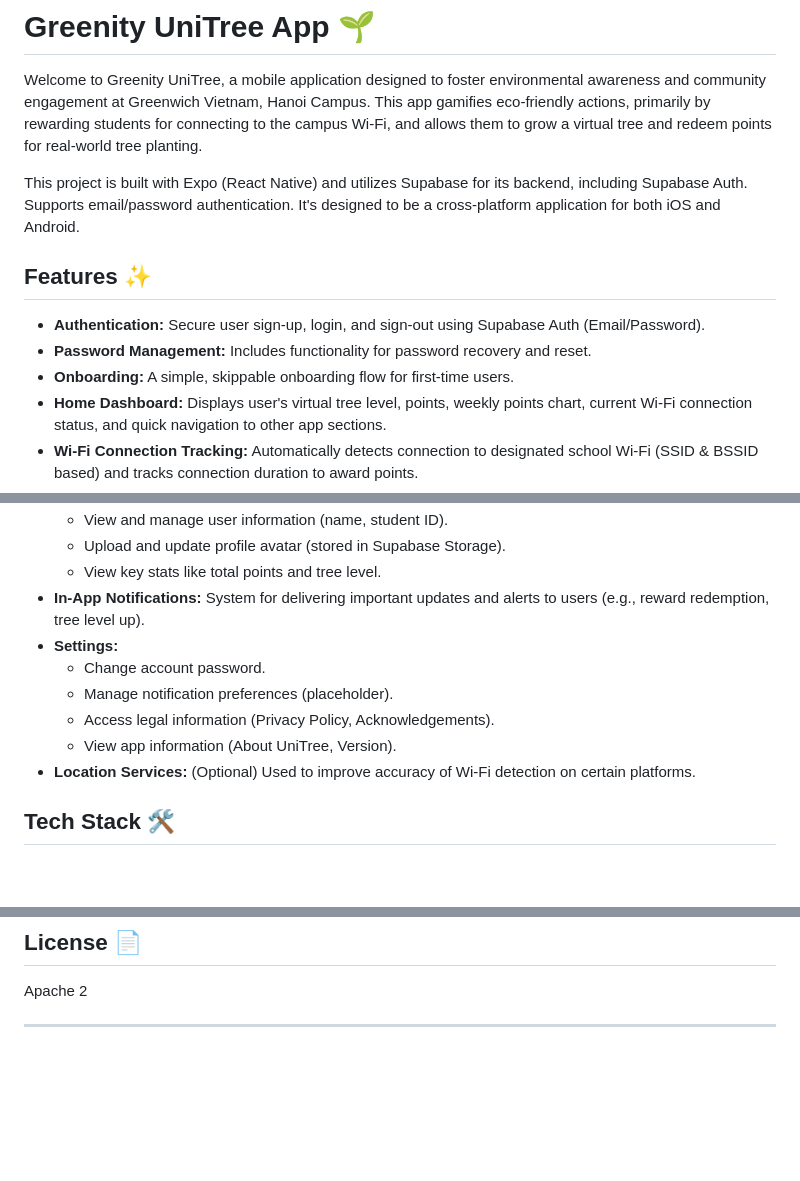
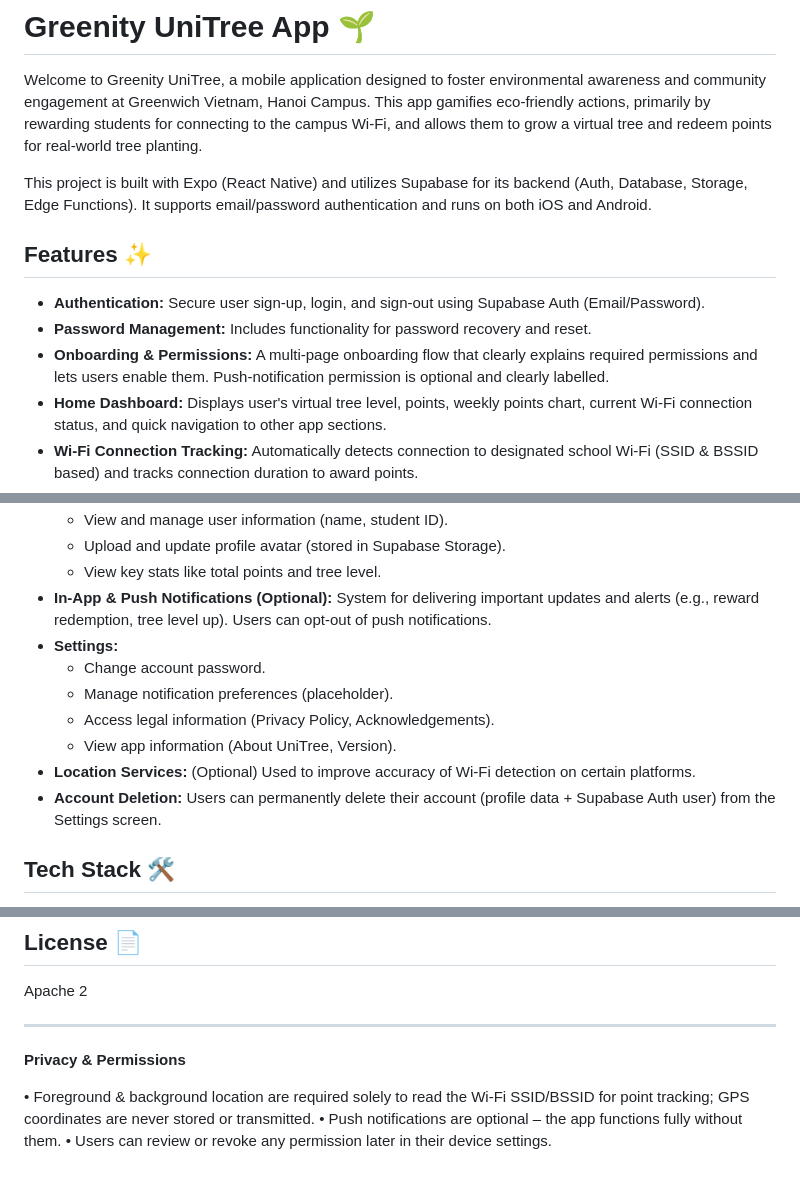
Before and after one commit to DABnoREGRET/Uni-Tree, a Markdown page: README.md, 3 parts joined by grey strips. Rendered like a GitHub page; blank space fills up the shorter version.

```diff
--- a/README.md
+++ b/README.md
@@ -2,13 +2,13 @@
 
 Welcome to Greenity UniTree, a mobile application designed to foster environmental awareness and community engagement at Greenwich Vietnam, Hanoi Campus. This app gamifies eco-friendly actions, primarily by rewarding students for connecting to the campus Wi-Fi, and allows them to grow a virtual tree and redeem points for real-world tree planting.
 
-This project is built with Expo (React Native) and utilizes Supabase for its backend, including Supabase Auth. Supports email/password authentication. It's designed to be a cross-platform application for both iOS and Android.
+This project is built with Expo (React Native) and utilizes Supabase for its backend (Auth, Database, Storage, Edge Functions). It supports email/password authentication and runs on both iOS and Android.
 
 ## Features ✨
 
 *   **Authentication:** Secure user sign-up, login, and sign-out using Supabase Auth (Email/Password).
 *   **Password Management:** Includes functionality for password recovery and reset.
-*   **Onboarding:** A simple, skippable onboarding flow for first-time users.
+*   **Onboarding & Permissions:** A multi-page onboarding flow that clearly explains required permissions and lets users enable them. Push-notification permission is optional and clearly labelled.
 *   **Home Dashboard:** Displays user's virtual tree level, points, weekly points chart, current Wi-Fi connection status, and quick navigation to other app sections.
 *   **Wi-Fi Connection Tracking:** Automatically detects connection to designated school Wi-Fi (SSID & BSSID based) and tracks connection duration to award points.
 *   **Point System:** Users earn points based on their connection time to campus Wi-Fi.
@@ -22,13 +22,14 @@ This project is built with Expo (React Native) and utilizes Supabase for its bac
     *   View and manage user information (name, student ID).
     *   Upload and update profile avatar (stored in Supabase Storage).
     *   View key stats like total points and tree level.
-*   **In-App Notifications:** System for delivering important updates and alerts to users (e.g., reward redemption, tree level up).
+*   **In-App & Push Notifications (Optional):** System for delivering important updates and alerts (e.g., reward redemption, tree level up). Users can opt-out of push notifications.
 *   **Settings:**
     *   Change account password.
     *   Manage notification preferences (placeholder).
     *   Access legal information (Privacy Policy, Acknowledgements).
     *   View app information (About UniTree, Version).
 *   **Location Services:** (Optional) Used to improve accuracy of Wi-Fi detection on certain platforms.
+*   **Account Deletion:** Users can permanently delete their account (profile data + Supabase Auth user) from the Settings screen.
 
 ## Tech Stack 🛠️
 
@@ -178,3 +179,9 @@ Please ensure your code adheres to the existing coding style and includes tests
 Apache 2
 
 ---
+
+**Privacy & Permissions**
+
+• Foreground & background location are required solely to read the Wi-Fi SSID/BSSID for point tracking; GPS coordinates are never stored or transmitted.
+• Push notifications are optional – the app functions fully without them.
+• Users can review or revoke any permission later in their device settings.
```
